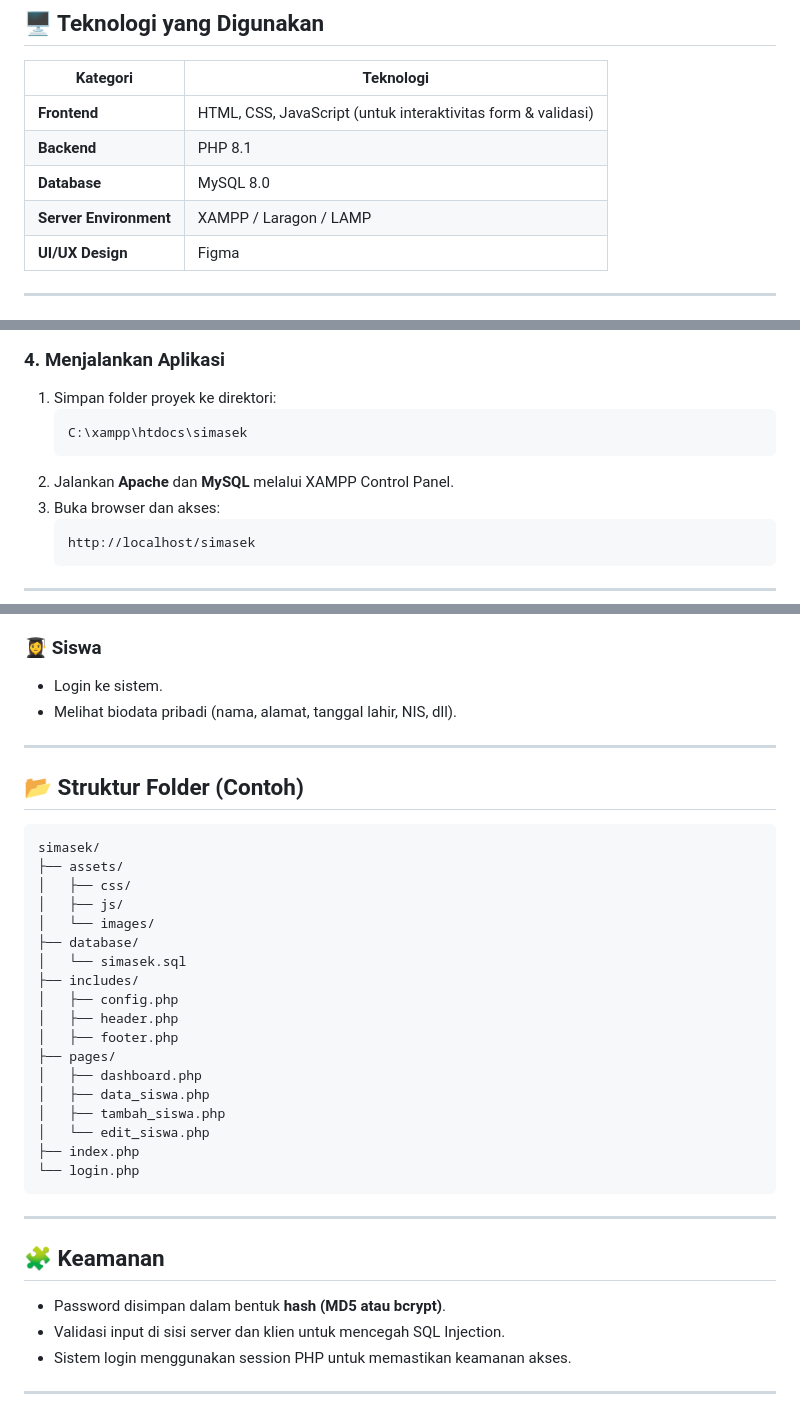
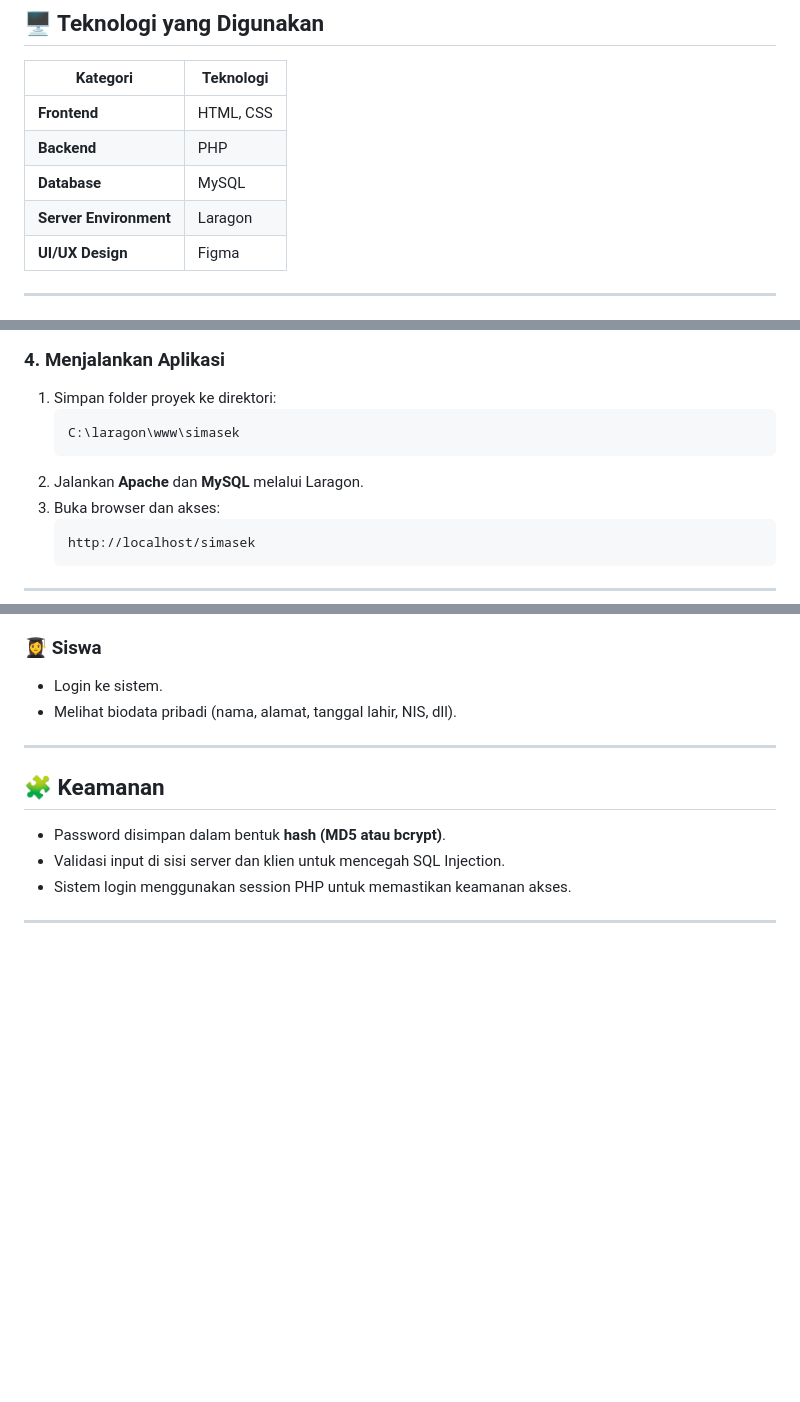
Before and after one commit to bryanstd/simasek, a Markdown page: README.md, 3 parts joined by grey strips. Drawn GitHub-style; blank space fills up the shorter version.

````diff
--- a/README.md
+++ b/README.md
@@ -72,10 +72,10 @@ Contoh data `aktivitas_terakhir`:
 
 | Kategori | Teknologi |
 |-----------|------------|
-| **Frontend** | HTML, CSS, JavaScript (untuk interaktivitas form & validasi) |
-| **Backend** | PHP 8.1 |
-| **Database** | MySQL 8.0 |
-| **Server Environment** | XAMPP / Laragon / LAMP |
+| **Frontend** | HTML, CSS |
+| **Backend** | PHP |
+| **Database** | MySQL |
+| **Server Environment** | Laragon |
 | **UI/UX Design** | Figma |
 
 ---
@@ -118,9 +118,9 @@ if (!$koneksi) {
 ### 4. Menjalankan Aplikasi
 1. Simpan folder proyek ke direktori:
    ```
-   C:\xampp\htdocs\simasek
+   C:\laragon\www\simasek
    ```
-2. Jalankan **Apache** dan **MySQL** melalui XAMPP Control Panel.
+2. Jalankan **Apache** dan **MySQL** melalui Laragon.
 3. Buka browser dan akses:
    ```
    http://localhost/simasek
@@ -142,30 +142,6 @@ if (!$koneksi) {
 
 ---
 
-## 📂 Struktur Folder (Contoh)
-```
-simasek/
-├── assets/
-│   ├── css/
-│   ├── js/
-│   └── images/
-├── database/
-│   └── simasek.sql
-├── includes/
-│   ├── config.php
-│   ├── header.php
-│   ├── footer.php
-├── pages/
-│   ├── dashboard.php
-│   ├── data_siswa.php
-│   ├── tambah_siswa.php
-│   └── edit_siswa.php
-├── index.php
-└── login.php
-```
-
----
-
 ## 🧩 Keamanan
 - Password disimpan dalam bentuk **hash (MD5 atau bcrypt)**.
 - Validasi input di sisi server dan klien untuk mencegah SQL Injection.
````
Also changed, not shown: other parts of README.md (+1 -1 lines).
